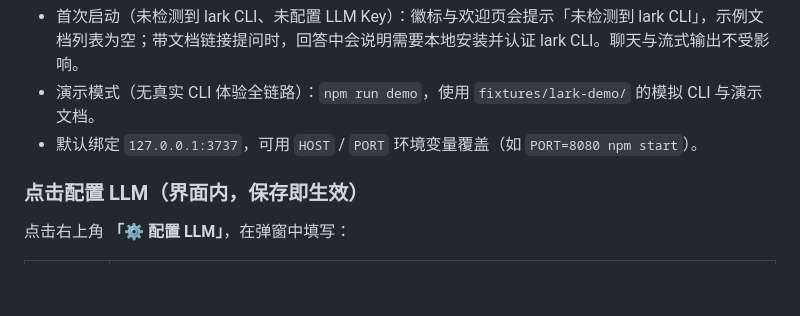
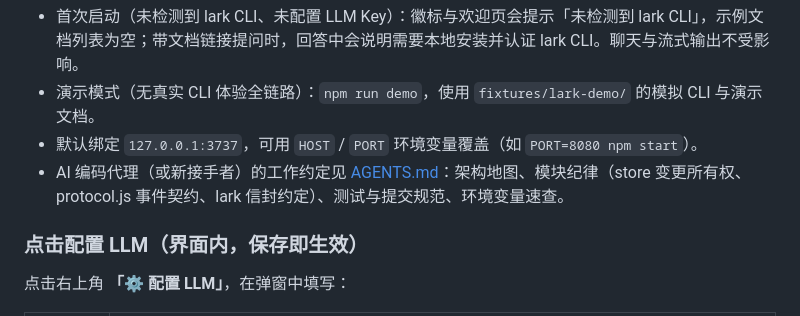
Before and after one commit to bossjobmatt/lark-docs-agent, a Markdown page: README.md, the part around the change. Drawn GitHub-style; blank space fills up the shorter version.

Commit message:
docs: 新增 AGENTS.md 代理工作指引，README 增加引用入口
- AGENTS.md：项目定位与硬性约束、架构地图、五条模块纪律（store 变更所有权、protocol.js 事件契约、lark 信封约定、上下文预算、落盘瘦身）、测试体系与 fixture 位置坑、环境变量速查、提交规范与验证闭环
- README 快速开始区增加指向 AGENTS.md 的工作约定入口

```diff
--- a/README.md
+++ b/README.md
@@ -66,6 +66,7 @@ npm test           # 运行测试套件（node --test，含 HTTP e2e 与 mock
 - 首次启动（未检测到 lark CLI、未配置 LLM Key）：徽标与欢迎页会提示「未检测到 lark CLI」，示例文档列表为空；带文档链接提问时，回答中会说明需要本地安装并认证 lark CLI。聊天与流式输出不受影响。
 - 演示模式（无真实 CLI 体验全链路）：`npm run demo`，使用 `fixtures/lark-demo/` 的模拟 CLI 与演示文档。
 - 默认绑定 `127.0.0.1:3737`，可用 `HOST` / `PORT` 环境变量覆盖（如 `PORT=8080 npm start`）。
+- AI 编码代理（或新接手者）的工作约定见 [AGENTS.md](AGENTS.md)：架构地图、模块纪律（store 变更所有权、protocol.js 事件契约、lark 信封约定）、测试与提交规范、环境变量速查。
 
 ### 点击配置 LLM（界面内，保存即生效）
 
```
Also changed, not shown: AGENTS.md (added, +81 -0 lines).
